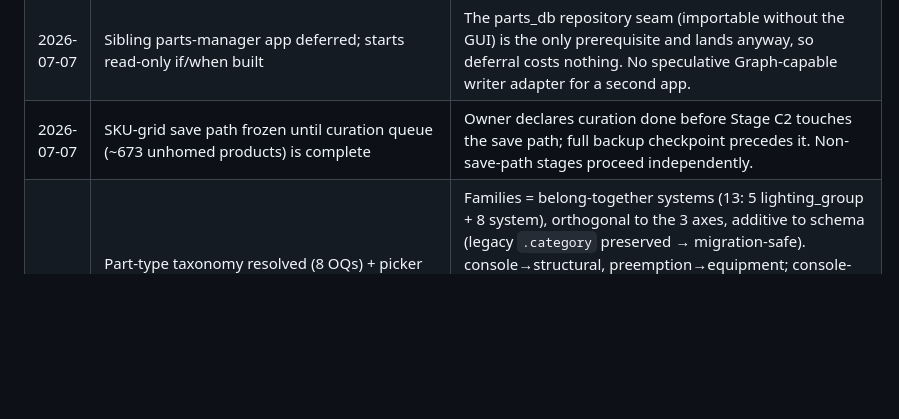
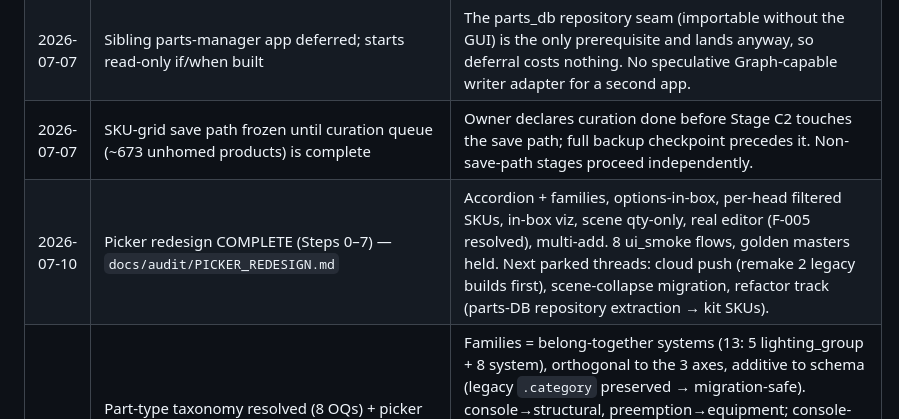
Before and after one commit to dtmseth/DTM_Vehicle_Builder, a Markdown page: docs/ROADMAP.md, the part around the change. GitHub-like rendering; blank space fills up the shorter version.

```diff
--- a/docs/ROADMAP.md
+++ b/docs/ROADMAP.md
@@ -1043,6 +1043,7 @@ Decisions that are locked in. Don't relitigate without an explicit reason.
 | 2026-07-07 | Kit estimate behavior mirrors QuickBooks | One QB item → one line; QB bundle/group → component lines. Kit support exists only to represent kits present in QB inventory — no app-invented kit semantics. Right-sizes the kit-SKU phase. |
 | 2026-07-07 | Sibling parts-manager app deferred; starts read-only if/when built | The parts_db repository seam (importable without the GUI) is the only prerequisite and lands anyway, so deferral costs nothing. No speculative Graph-capable writer adapter for a second app. |
 | 2026-07-07 | SKU-grid save path frozen until curation queue (~673 unhomed products) is complete | Owner declares curation done before Stage C2 touches the save path; full backup checkpoint precedes it. Non-save-path stages proceed independently. |
+| 2026-07-10 | Picker redesign COMPLETE (Steps 0–7) — `docs/audit/PICKER_REDESIGN.md` | Accordion + families, options-in-box, per-head filtered SKUs, in-box viz, scene qty-only, real editor (F-005 resolved), multi-add. 8 ui_smoke flows, golden masters held. Next parked threads: cloud push (remake 2 legacy builds first), scene-collapse migration, refactor track (parts-DB repository extraction → kit SKUs). |
 | 2026-07-07 | Part-type taxonomy resolved (8 OQs) + picker redesign scoped — `docs/audit/PART_TYPE_TAXONOMY_PROPOSAL.md`, `PICKER_REDESIGN.md` | Families = belong-together systems (13: 5 lighting_group + 8 system), orthogonal to the 3 axes, additive to schema (legacy `.category` preserved → migration-safe). console→structural, preemption→equipment; console-furniture/PA/photo_eye/power_timer left bare; light_controller added to Light Control System. Picker redesign = 7 shippable increments (accordion → options-in-box → SKU rework → viz → scene special-case → editor pre-fill/type-lock → multi-add) + manifest-state green highlight. |
 | 2026-07-07 | Curation §B owner rulings recorded — `tools/curation/OPEN_QUESTIONS.md` §C | Majors: scene collapse YES (gated on picker location-pool fix per LEDGER); zone-brackets fold into `bracket` with per-product compatibility; ChargeGuard gets own `power_timer` type; dtm ≡ 5-0 Fab; motorcycle builds in scope, trailers/plows out; consumables all deleted. Future-feature flags logged there: build-level "computer used" field, per-build power-timeout record, app-level services (decals/strip), traffic-advisor configurator. |
 
```
Also changed, not shown: docs/audit/PICKER_REDESIGN.md (+7 -2 lines).
